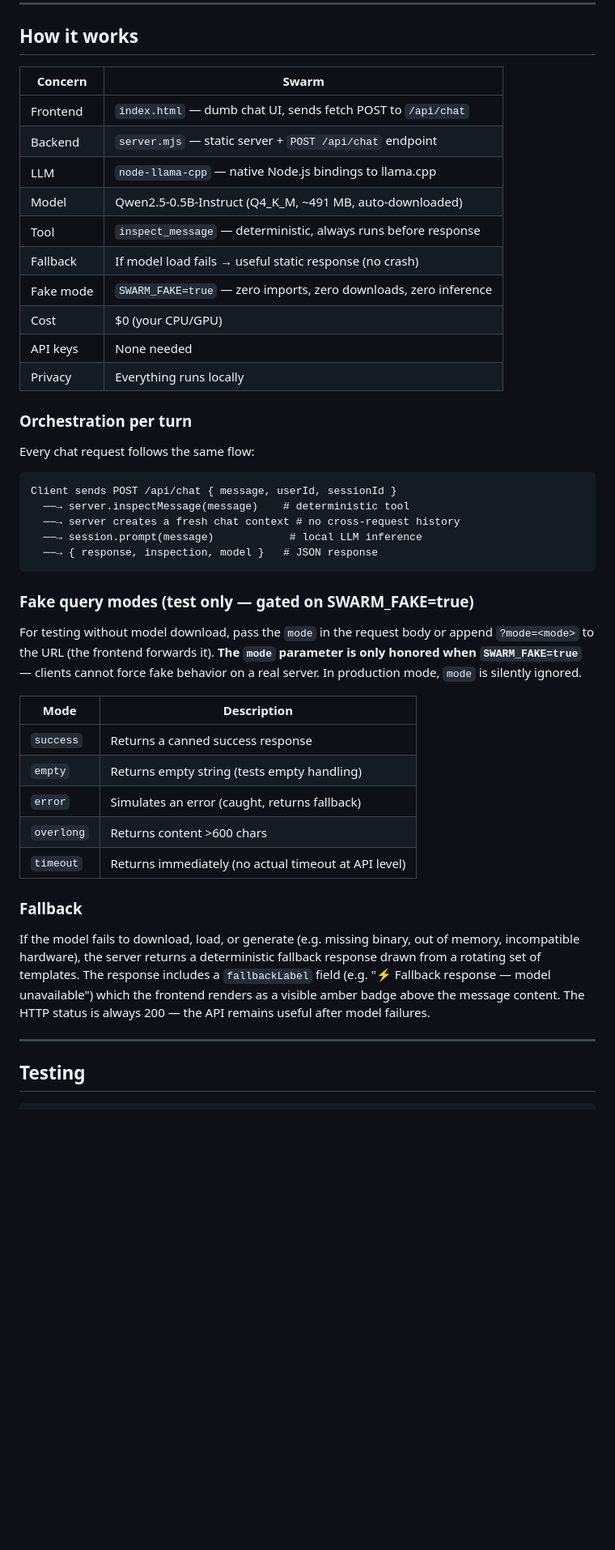
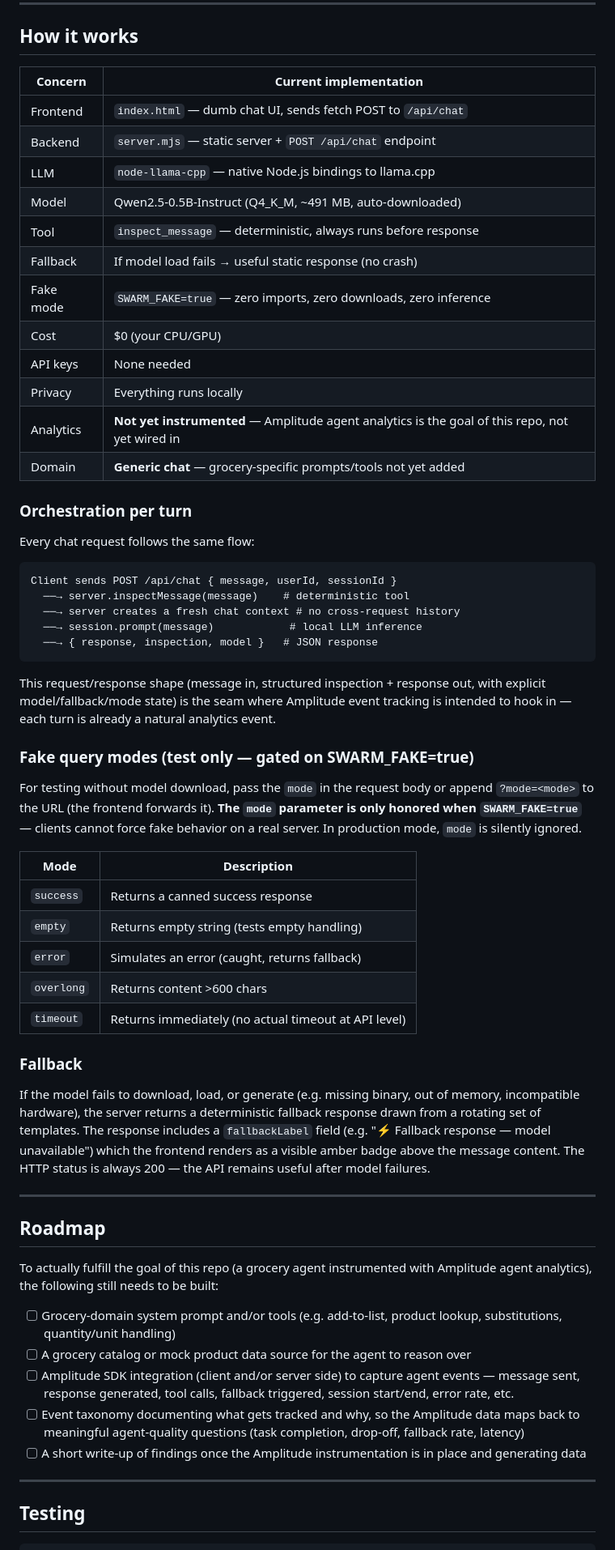
Before and after one commit to t12t2/grocery_app_ai_agent, a Markdown page: README.md, the part around one of its changes. Shown at 81% size. GitHub-like rendering; blank space fills up the shorter version.

Commit message:
Revise README for Grocery App AI Agent
Updated README to reflect new project focus on grocery app and Amplitude analytics integration.

````diff
--- a/README.md
+++ b/README.md
@@ -31,18 +62,20 @@ Open **http://localhost:4173/** in any browser.
 
 ## How it works
 
-| Concern | Swarm |
-|---------|-------|
-| Frontend | `index.html` — dumb chat UI, sends fetch POST to `/api/chat` |
-| Backend | `server.mjs` — static server + `POST /api/chat` endpoint |
-| LLM | `node-llama-cpp` — native Node.js bindings to llama.cpp |
-| Model | Qwen2.5-0.5B-Instruct (Q4_K_M, ~491 MB, auto-downloaded) |
-| Tool | `inspect_message` — deterministic, always runs before response |
-| Fallback | If model load fails → useful static response (no crash) |
-| Fake mode | `SWARM_FAKE=true` — zero imports, zero downloads, zero inference |
-| Cost | $0 (your CPU/GPU) |
-| API keys | None needed |
-| Privacy | Everything runs locally |
+| Concern   | Current implementation                                            |
+| --------- | ------------------------------------------------------------------ |
+| Frontend  | `index.html` — dumb chat UI, sends fetch POST to `/api/chat`       |
+| Backend   | `server.mjs` — static server + `POST /api/chat` endpoint           |
+| LLM       | `node-llama-cpp` — native Node.js bindings to llama.cpp             |
+| Model     | Qwen2.5-0.5B-Instruct (Q4_K_M, ~491 MB, auto-downloaded)            |
+| Tool      | `inspect_message` — deterministic, always runs before response      |
+| Fallback  | If model load fails → useful static response (no crash)             |
+| Fake mode | `SWARM_FAKE=true` — zero imports, zero downloads, zero inference    |
+| Cost      | $0 (your CPU/GPU)                                                   |
+| API keys  | None needed                                                         |
+| Privacy   | Everything runs locally                                             |
+| Analytics | **Not yet instrumented** — Amplitude agent analytics is the goal of this repo, not yet wired in |
+| Domain    | **Generic chat** — grocery-specific prompts/tools not yet added     |
 
 ### Orchestration per turn
 
@@ -56,29 +89,56 @@ Client sends POST /api/chat { message, userId, sessionId }
   ──→ { response, inspection, model }   # JSON response
 ```
 
+This request/response shape (message in, structured inspection + response
+out, with explicit model/fallback/mode state) is the seam where Amplitude
+event tracking is intended to hook in — each turn is already a natural
+analytics event.
+
 ### Fake query modes (test only — gated on SWARM_FAKE=true)
 
 For testing without model download, pass the `mode` in the request body or
 append `?mode=<mode>` to the URL (the frontend forwards it). **The `mode`
-parameter is only honored when `SWARM_FAKE=true`** — clients cannot force fake
-behavior on a real server. In production mode, `mode` is silently ignored.
+parameter is only honored when `SWARM_FAKE=true`** — clients cannot force
+fake behavior on a real server. In production mode, `mode` is silently
+ignored.
 
-| Mode | Description |
-|------|-------------|
-| `success` | Returns a canned success response |
-| `empty` | Returns empty string (tests empty handling) |
-| `error` | Simulates an error (caught, returns fallback) |
-| `overlong` | Returns content >600 chars |
-| `timeout` | Returns immediately (no actual timeout at API level) |
+| Mode       | Description                                          |
+| ---------- | ----------------------------------------------------- |
+| `success`  | Returns a canned success response                     |
+| `empty`    | Returns empty string (tests empty handling)           |
+| `error`    | Simulates an error (caught, returns fallback)         |
+| `overlong` | Returns content >600 chars                            |
+| `timeout`  | Returns immediately (no actual timeout at API level)  |
 
 ### Fallback
 
-If the model fails to download, load, or generate (e.g. missing binary, out of
-memory, incompatible hardware), the server returns a deterministic fallback
-response drawn from a rotating set of templates. The response includes a
-`fallbackLabel` field (e.g. "⚡ Fallback response — model unavailable") which
-the frontend renders as a visible amber badge above the message content.
-The HTTP status is always 200 — the API remains useful after model failures.
+If the model fails to download, load, or generate (e.g. missing binary, out
+of memory, incompatible hardware), the server returns a deterministic
+fallback response drawn from a rotating set of templates. The response
+includes a `fallbackLabel` field (e.g. "⚡ Fallback response — model
+unavailable") which the frontend renders as a visible amber badge above the
+message content. The HTTP status is always 200 — the API remains useful
+after model failures.
+
+---
+
+## Roadmap
+
+To actually fulfill the goal of this repo (a grocery agent instrumented with
+Amplitude agent analytics), the following still needs to be built:
+
+- [ ] Grocery-domain system prompt and/or tools (e.g. add-to-list,
+      product lookup, substitutions, quantity/unit handling)
+- [ ] A grocery catalog or mock product data source for the agent to reason
+      over
+- [ ] Amplitude SDK integration (client and/or server side) to capture
+      agent events — message sent, response generated, tool calls, fallback
+      triggered, session start/end, error rate, etc.
+- [ ] Event taxonomy documenting what gets tracked and why, so the Amplitude
+      data maps back to meaningful agent-quality questions (task completion,
+      drop-off, fallback rate, latency)
+- [ ] A short write-up of findings once the Amplitude instrumentation is in
+      place and generating data
 
 ---
 
````
Also changed, not shown: other parts of README.md (+51 -12 lines).
